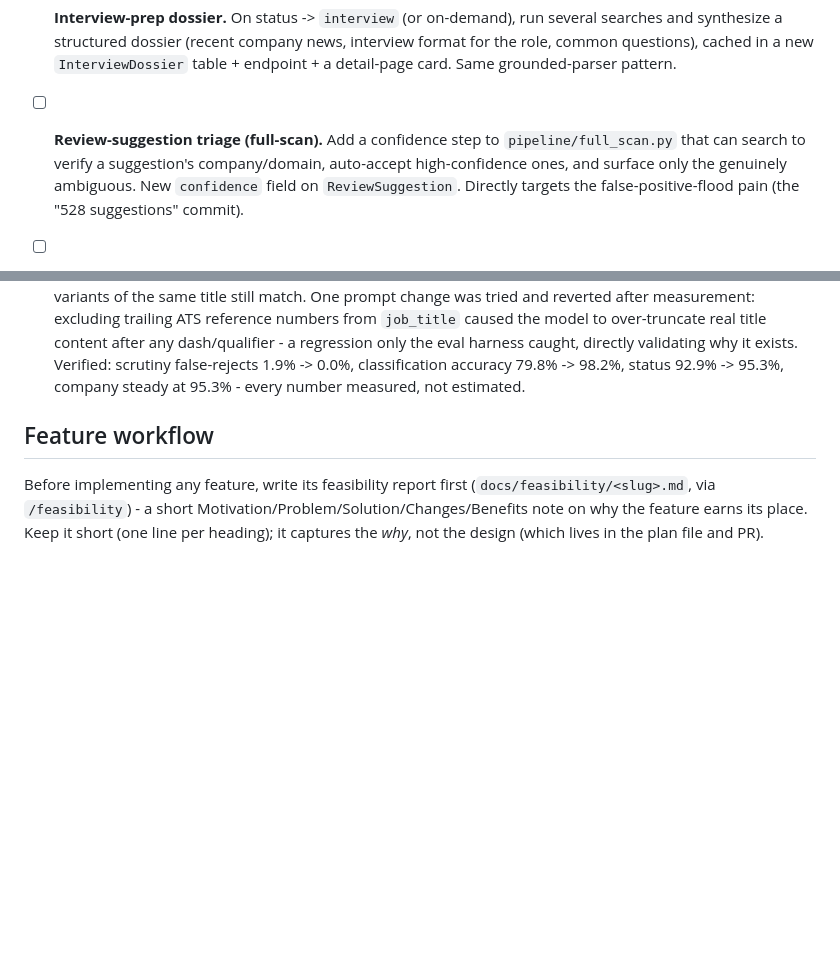
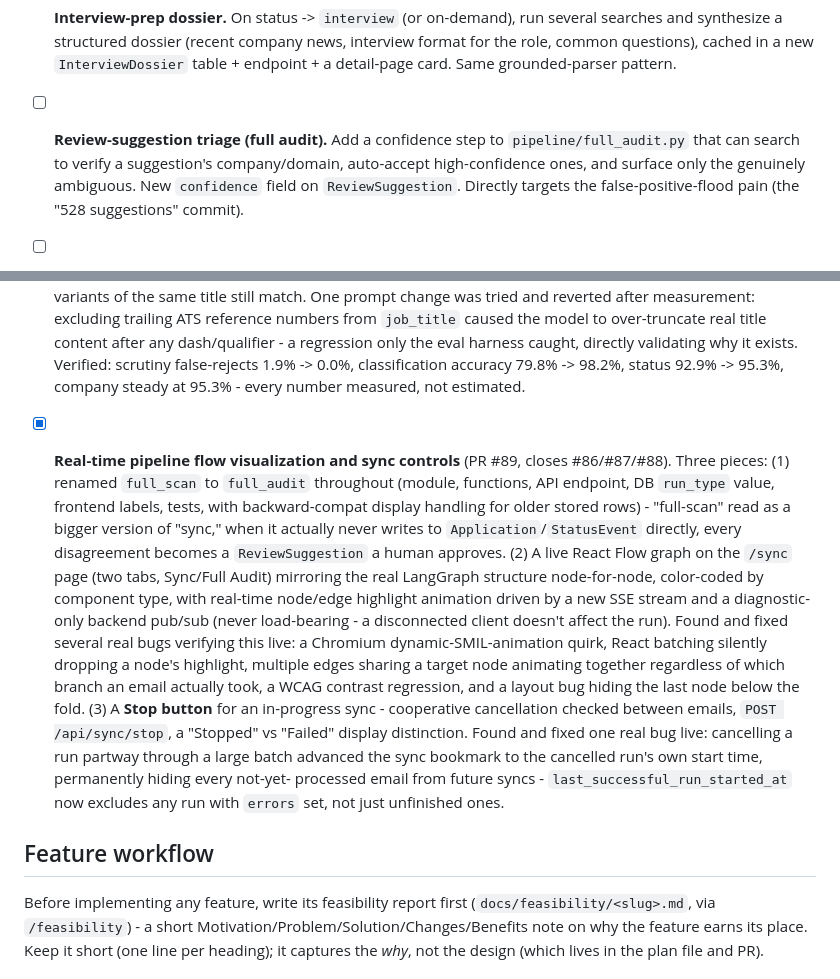
Before and after one commit to hanzala-bhutto/ApplySync, a Markdown page: CLAUDE.md, 2 parts joined by grey strips. GitHub-like rendering; blank space fills up the shorter version.

Commit message:
Catch up CLAUDE.md and README.md to PR #89's shipped work
Neither doc reflected the full_scan->full_audit rename, the live SSE
pipeline-flow graph on the Sync page, or the sync Stop button (all merged in
PR #89). Also flips the Langfuse LLM-judge roadmap line from "open PR" to
shipped, since it merged as #83 several PRs ago.

Co-Authored-By: Claude Sonnet 5 <noreply@anthropic.com>

```diff
--- a/CLAUDE.md
+++ b/CLAUDE.md
@@ -819,8 +819,8 @@ merged into `Application`. Locked with the user, ordered by dependency:
       news, interview format for the role, common questions), cached in a new
       `InterviewDossier` table + endpoint + a detail-page card. Same
       grounded-parser pattern.
-- [ ] **Review-suggestion triage (full-scan).** Add a confidence step to
-      `pipeline/full_scan.py` that can search to verify a suggestion's
+- [ ] **Review-suggestion triage (full audit).** Add a confidence step to
+      `pipeline/full_audit.py` that can search to verify a suggestion's
       company/domain, auto-accept high-confidence ones, and surface only the
       genuinely ambiguous. New `confidence` field on `ReviewSuggestion`.
       Directly targets the false-positive-flood pain (the "528 suggestions"
@@ -990,6 +990,30 @@ merged into `Application`. Locked with the user, ordered by dependency:
       false-rejects 1.9% -> 0.0%, classification accuracy 79.8% -> 98.2%,
       status 92.9% -> 95.3%, company steady at 95.3% - every number measured,
       not estimated.
+- [x] **Real-time pipeline flow visualization and sync controls** (PR #89,
+      closes #86/#87/#88). Three pieces: (1) renamed `full_scan` to
+      `full_audit` throughout (module, functions, API endpoint, DB
+      `run_type` value, frontend labels, tests, with backward-compat display
+      handling for older stored rows) - "full-scan" read as a bigger version
+      of "sync," when it actually never writes to `Application`/`StatusEvent`
+      directly, every disagreement becomes a `ReviewSuggestion` a human
+      approves. (2) A live React Flow graph on the `/sync` page (two tabs,
+      Sync/Full Audit) mirroring the real LangGraph structure node-for-node,
+      color-coded by component type, with real-time node/edge highlight
+      animation driven by a new SSE stream and a diagnostic-only backend
+      pub/sub (never load-bearing - a disconnected client doesn't affect the
+      run). Found and fixed several real bugs verifying this live: a Chromium
+      dynamic-SMIL-animation quirk, React batching silently dropping a node's
+      highlight, multiple edges sharing a target node animating together
+      regardless of which branch an email actually took, a WCAG contrast
+      regression, and a layout bug hiding the last node below the fold. (3) A
+      **Stop button** for an in-progress sync - cooperative cancellation
+      checked between emails, `POST /api/sync/stop`, a "Stopped" vs "Failed"
+      display distinction. Found and fixed one real bug live: cancelling a
+      run partway through a large batch advanced the sync bookmark to the
+      cancelled run's own start time, permanently hiding every not-yet-
+      processed email from future syncs - `last_successful_run_started_at`
+      now excludes any run with `errors` set, not just unfinished ones.
 
 ## Feature workflow
 
```
Also changed, not shown: README.md (+9 -7 lines).
